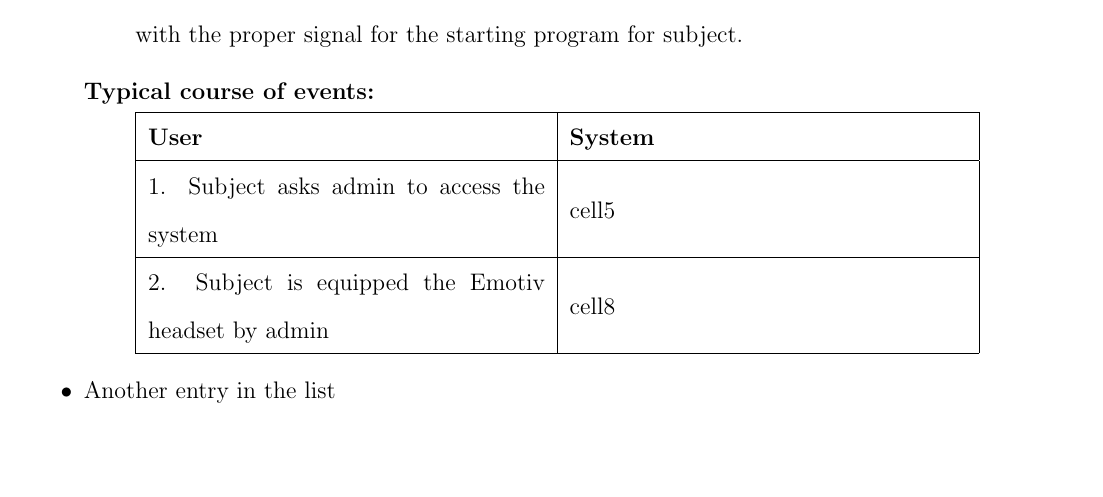
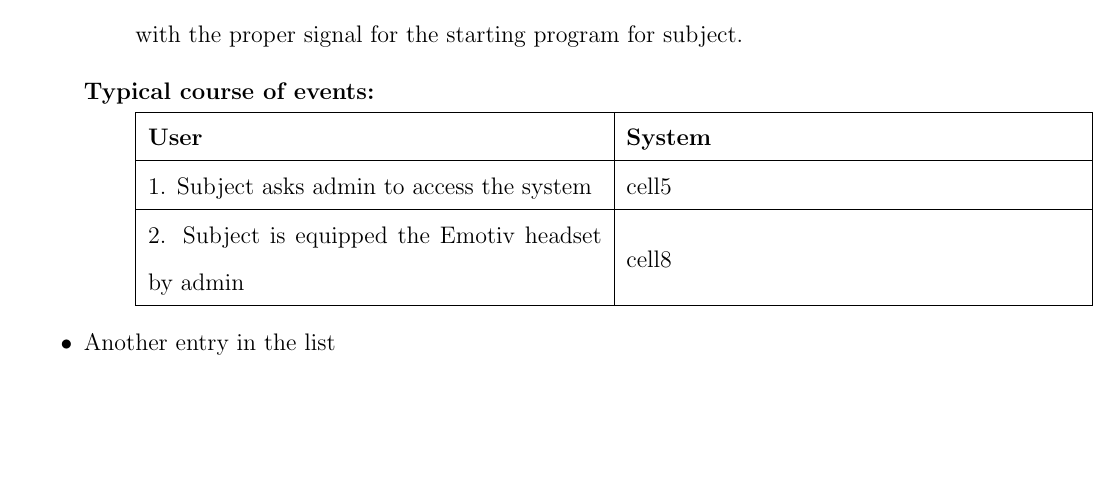
Before and after one commit to ioscarhunter/paper4, a LaTeX thesis (thesis.tex, which reads chapter4/requirement.tex): part of page 41 of 50, cut so that both start at the same text, the shorter picture padded with empty space. Compiled offline with pdfLaTeX.

Commit message:
txs auto checkin

```diff
--- a/chapter4/requirement.tex
+++ b/chapter4/requirement.tex
@@ -58,7 +58,7 @@ headset will record SSVEP with the proper signal for the starting
 program for subject.
 \item [{Typical course of events:}]~
 
-\begin{tabular}{ | m{7cm}| m{7cm} | }
+\begin{tabular}{ | m{8cm}| m{8cm} | }
 \hline
 \textbf{User} & \textbf{System}  \tabularnewline
 \hline
```
